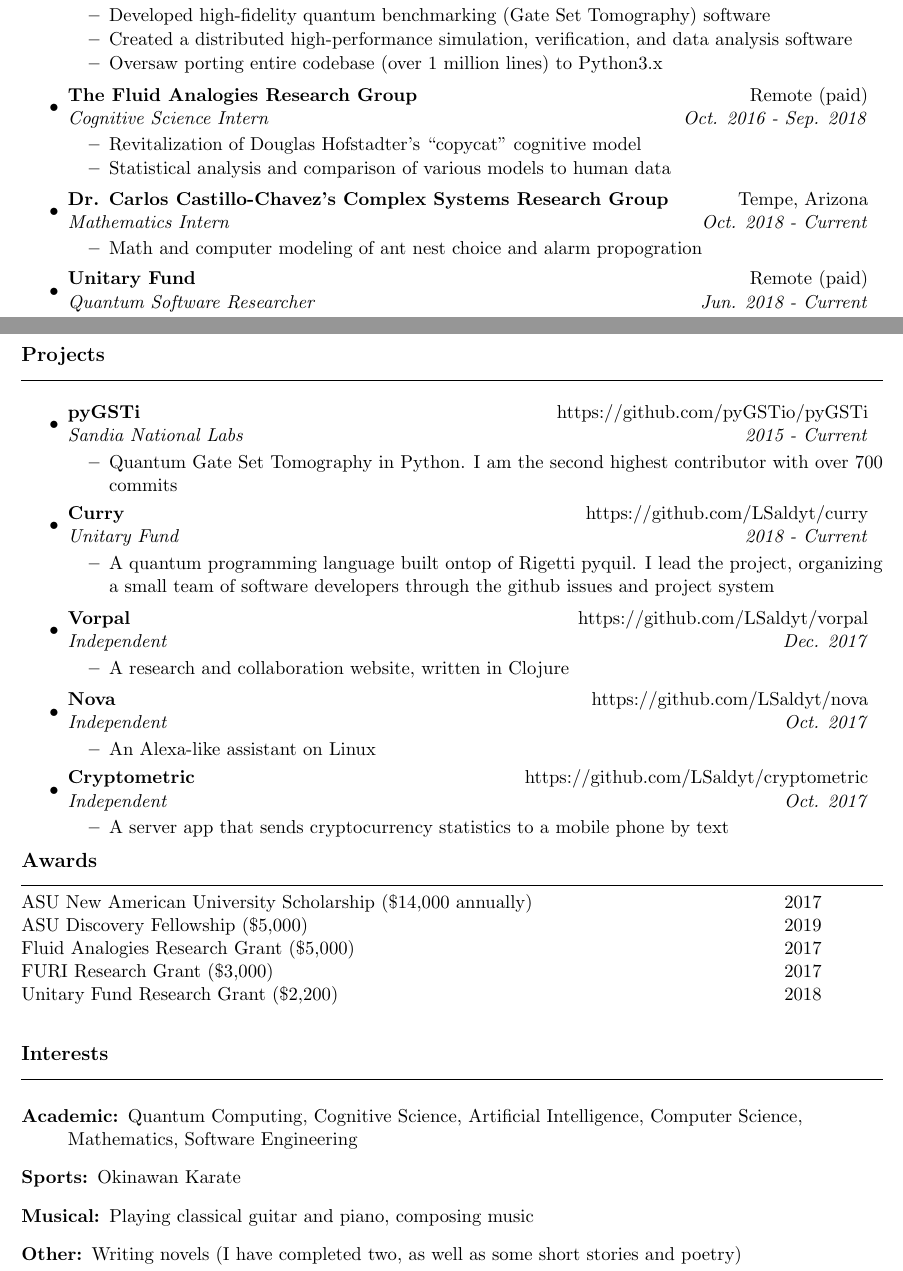
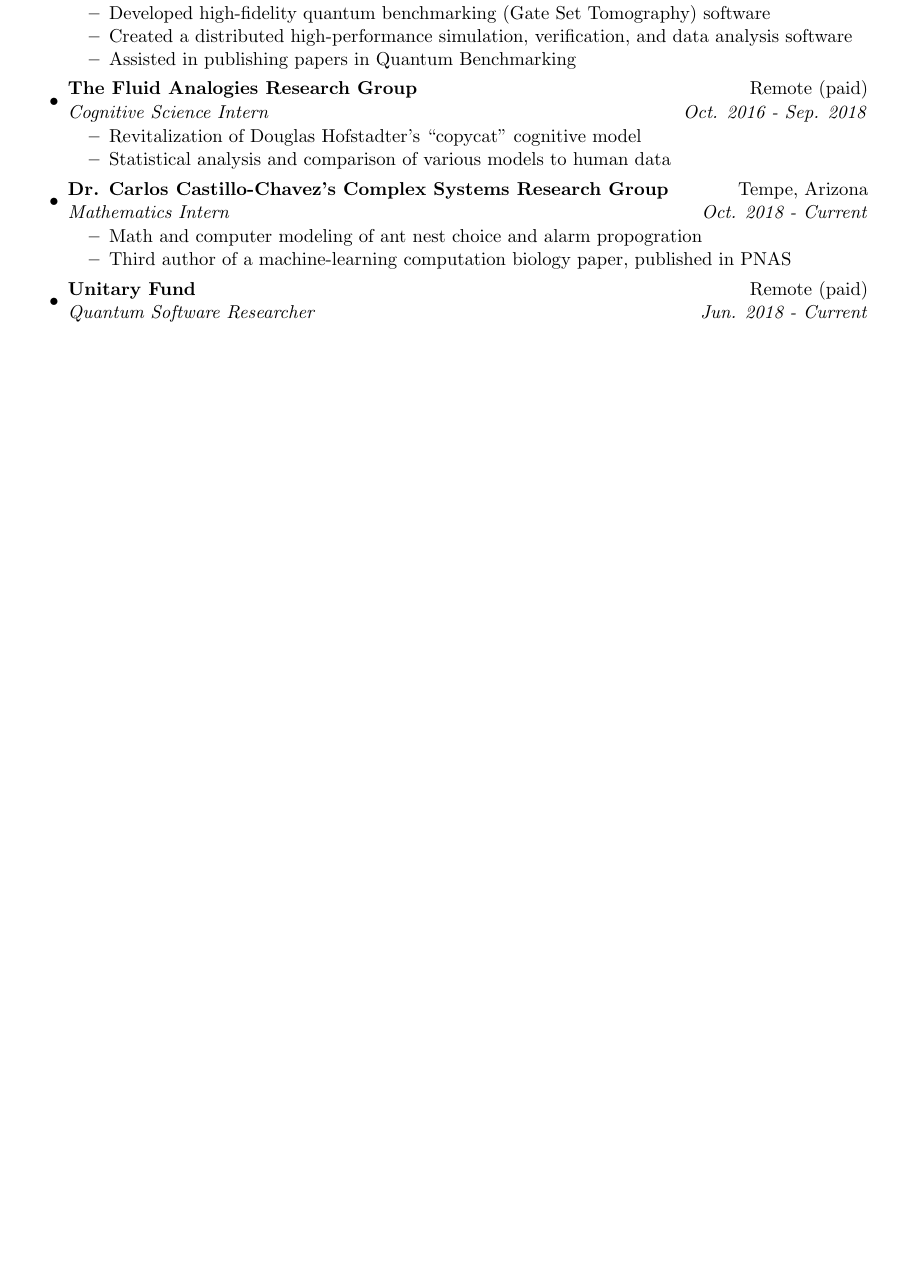
Before and after one commit to LSaldyt/resume-2022, a LaTeX CV (lucas_saldyt_resume.tex): two parts of pages 1 and 2 of 2 before the commit and part of the page after it, the two joined at a grey line, cut so that both start at the same text, the shorter picture padded with empty space. Compiled offline with pdfLaTeX.

Commit message:
Updates resume

```diff
--- a/lucas_saldyt_resume.tex
+++ b/lucas_saldyt_resume.tex
@@ -98,7 +98,7 @@
  	\begin{itemize}
         \resitem{Developed high-fidelity quantum benchmarking (Gate Set Tomography) software}
  		\resitem{Created a distributed high-performance simulation, verification, and data analysis software}
-        \resitem{Oversaw porting entire codebase (over 1 million lines) to Python3.x}
+ 		\resitem{Assisted in publishing papers in Quantum Benchmarking}
  	\end{itemize}
  \item
      \ressubheading{The Fluid Analogies Research Group}{Remote (paid)}{Cognitive Science Intern}{Oct. 2016 - Sep. 2018}
@@ -110,6 +110,7 @@
      \ressubheading{Dr. Carlos Castillo-Chavez's Complex Systems Research Group}{Tempe, Arizona}{Mathematics Intern}{Oct. 2018 - Current}
  	\begin{itemize}
  		\resitem{Math and computer modeling of ant nest choice and alarm propogration}
+        \resitem{Third author of a machine-learning computation biology paper, published in PNAS}
  	\end{itemize}
  \item
      \ressubheading{Unitary Fund}{Remote (paid)}{Quantum Software Researcher}{Jun. 2018 - Current}
@@ -151,59 +152,4 @@
 %\item[Miscellaneous:]
 %software configuration management, strong verbal and written communication skills, excellent troubleshooting and debugging skills, exceptional problem solving skills, good teams skills
 \end{description}
-
-\newpage
-
-\resheading{Projects}
-\begin{itemize}
-\item
-    \ressubheading{pyGSTi}{https://github.com/pyGSTio/pyGSTi}{Sandia National Labs}{2015 - Current}
-	\begin{itemize}
-            \resitem{Quantum Gate Set Tomography in Python. I am the second highest contributor with over 700 commits}
-	\end{itemize}
-\item
-    \ressubheading{Curry}{https://github.com/LSaldyt/curry}{Unitary Fund}{2018 - Current}
-	\begin{itemize}
-            \resitem{A quantum programming language built ontop of Rigetti pyquil. I lead the project, organizing a small team of software developers through the github issues and project system}
-	\end{itemize}
-%% \item
-%%     \ressubheading{kuiper}{https://github.com/kuiper/kuiper}{Unitary Fund}{2019 - Current}
-%% 	\begin{itemize}
-%%             \resitem{A ``quantum game'' based off of asteroids}
-%% 	\end{itemize}
-\item
-    \ressubheading{Vorpal}{https://github.com/LSaldyt/vorpal}{Independent}{Dec. 2017}
-	\begin{itemize}
-            \resitem{A research and collaboration website, written in Clojure}
-	\end{itemize}
-\item
-    \ressubheading{Nova}{https://github.com/LSaldyt/nova}{Independent}{Oct. 2017}
-	\begin{itemize}
-            \resitem{An Alexa-like assistant on Linux}
-	\end{itemize}
-\item
-    \ressubheading{Cryptometric}{https://github.com/LSaldyt/cryptometric}{Independent}{Oct. 2017}
-	\begin{itemize}
-            \resitem{A server app that sends cryptocurrency statistics to a mobile phone by text}
-	\end{itemize}
-\end{itemize}
-
-\resheading{Awards}
-\begin{tabular*}{6.5in}{l@{\extracolsep{\fill}}r}
-        ASU New American University Scholarship (\$14,000 annually) & 2017 \\
-        ASU Discovery Fellowship (\$5,000)                          & 2019 \\
-        Fluid Analogies Research Grant (\$5,000)                    & 2017 \\
-        FURI Research Grant (\$3,000)                               & 2017 \\
-        Unitary Fund Research Grant (\$2,200)                       & 2018 \\
-\end{tabular*}
-
-\vspace{0.3in}
-\resheading{Interests}
-\begin{description}
- \item[Academic:] Quantum Computing, Cognitive Science, Artificial Intelligence, Computer Science, Mathematics, Software Engineering
- \item[Sports:] Okinawan Karate
- \item[Musical:] Playing classical guitar and piano, composing music
- \item[Other:] Writing novels (I have completed two, as well as some short stories and poetry)
-\end{description}
-
 \end{document}
```
Also changed, not shown: lucas_saldyt_resume.pdf, lucas_saldyt_resume.tex (2 more changed lines).
